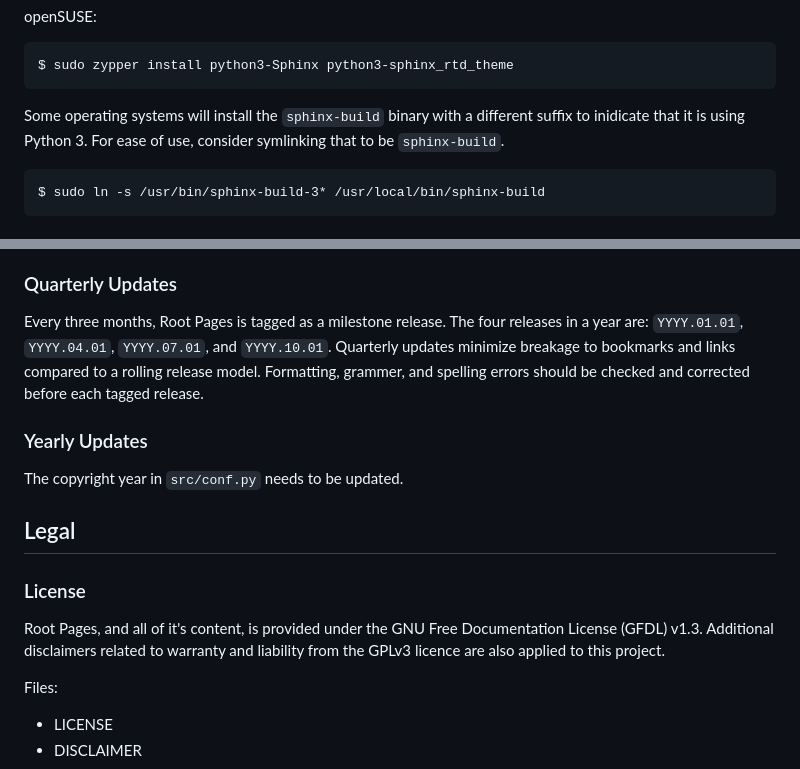
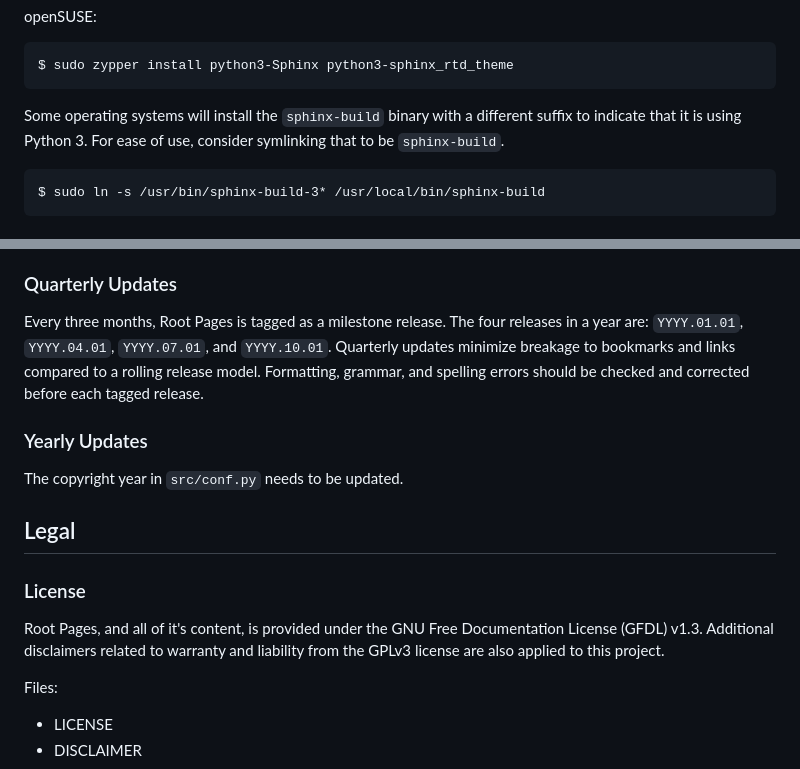
Before and after one commit to LukeShortCloud/rootpages, a Markdown page: README.md, 2 parts joined by grey strips. Drawn GitHub-style.

Commit message:
[readme] Correct spelling mistakes

````diff
--- a/README.md
+++ b/README.md
@@ -41,7 +41,7 @@ openSUSE:
 $ sudo zypper install python3-Sphinx python3-sphinx_rtd_theme
 ```
 
-Some operating systems will install the `sphinx-build` binary with a different suffix to inidicate that it is using Python 3. For ease of use, consider symlinking that to be `sphinx-build`.
+Some operating systems will install the `sphinx-build` binary with a different suffix to indicate that it is using Python 3. For ease of use, consider symlinking that to be `sphinx-build`.
 
 ```
 $ sudo ln -s /usr/bin/sphinx-build-3* /usr/local/bin/sphinx-build
@@ -163,7 +163,7 @@ There are a lot of [issues open on GitHub that have the label "new content."](ht
 
 ### Quarterly Updates
 
-Every three months, Root Pages is tagged as a milestone release. The four releases in a year are: `YYYY.01.01`, `YYYY.04.01`, `YYYY.07.01`, and `YYYY.10.01`. Quarterly updates minimize breakage to bookmarks and links compared to a rolling release model. Formatting, grammer, and spelling errors should be checked and corrected before each tagged release.
+Every three months, Root Pages is tagged as a milestone release. The four releases in a year are: `YYYY.01.01`, `YYYY.04.01`, `YYYY.07.01`, and `YYYY.10.01`. Quarterly updates minimize breakage to bookmarks and links compared to a rolling release model. Formatting, grammar, and spelling errors should be checked and corrected before each tagged release.
 
 ### Yearly Updates
 
@@ -173,7 +173,7 @@ The copyright year in `src/conf.py` needs to be updated.
 
 ### License
 
-Root Pages, and all of it's content, is provided under the GNU Free Documentation License (GFDL) v1.3. Additional disclaimers related to warranty and liability from the GPLv3 licence are also applied to this project.
+Root Pages, and all of it's content, is provided under the GNU Free Documentation License (GFDL) v1.3. Additional disclaimers related to warranty and liability from the GPLv3 license are also applied to this project.
 
 Files:
 
````
